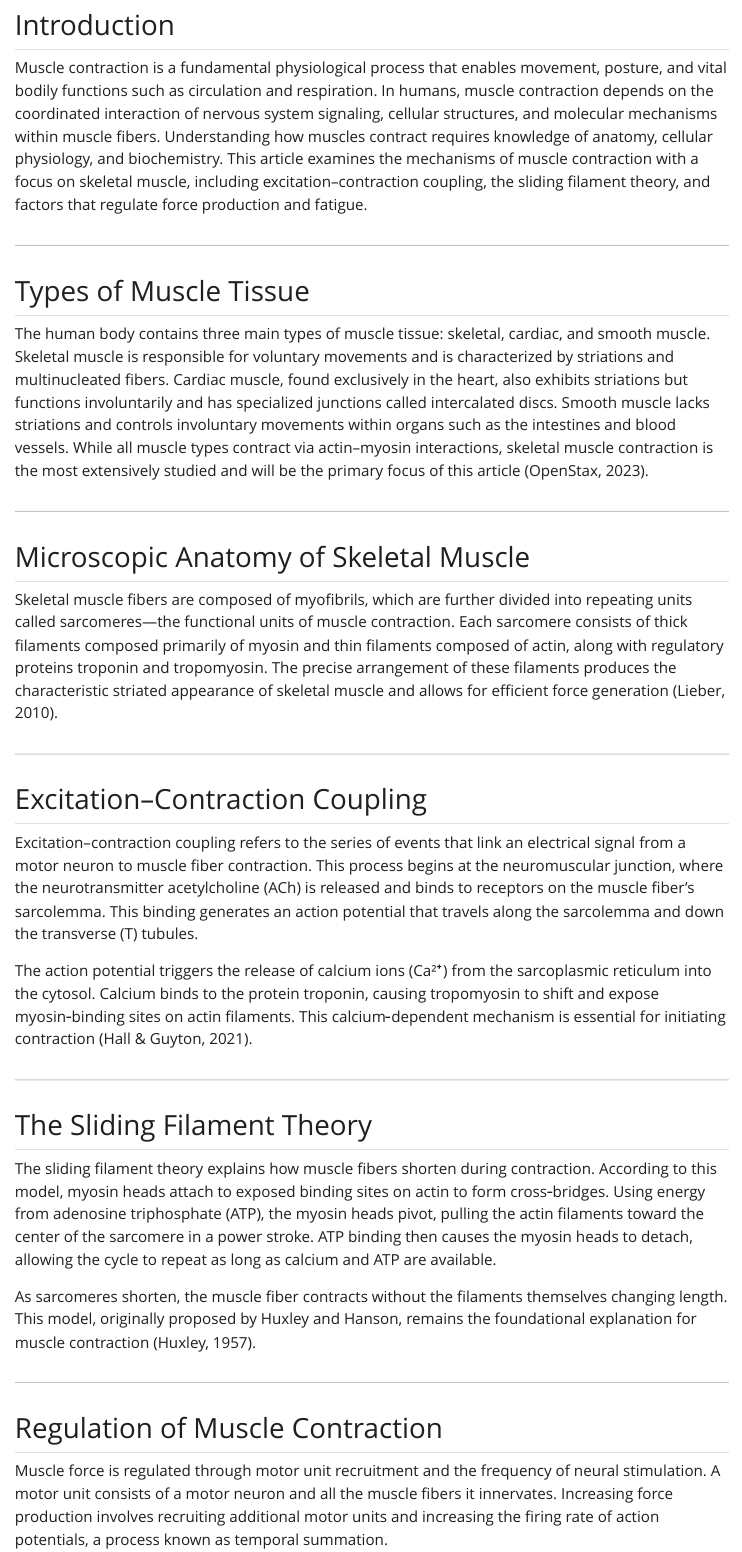
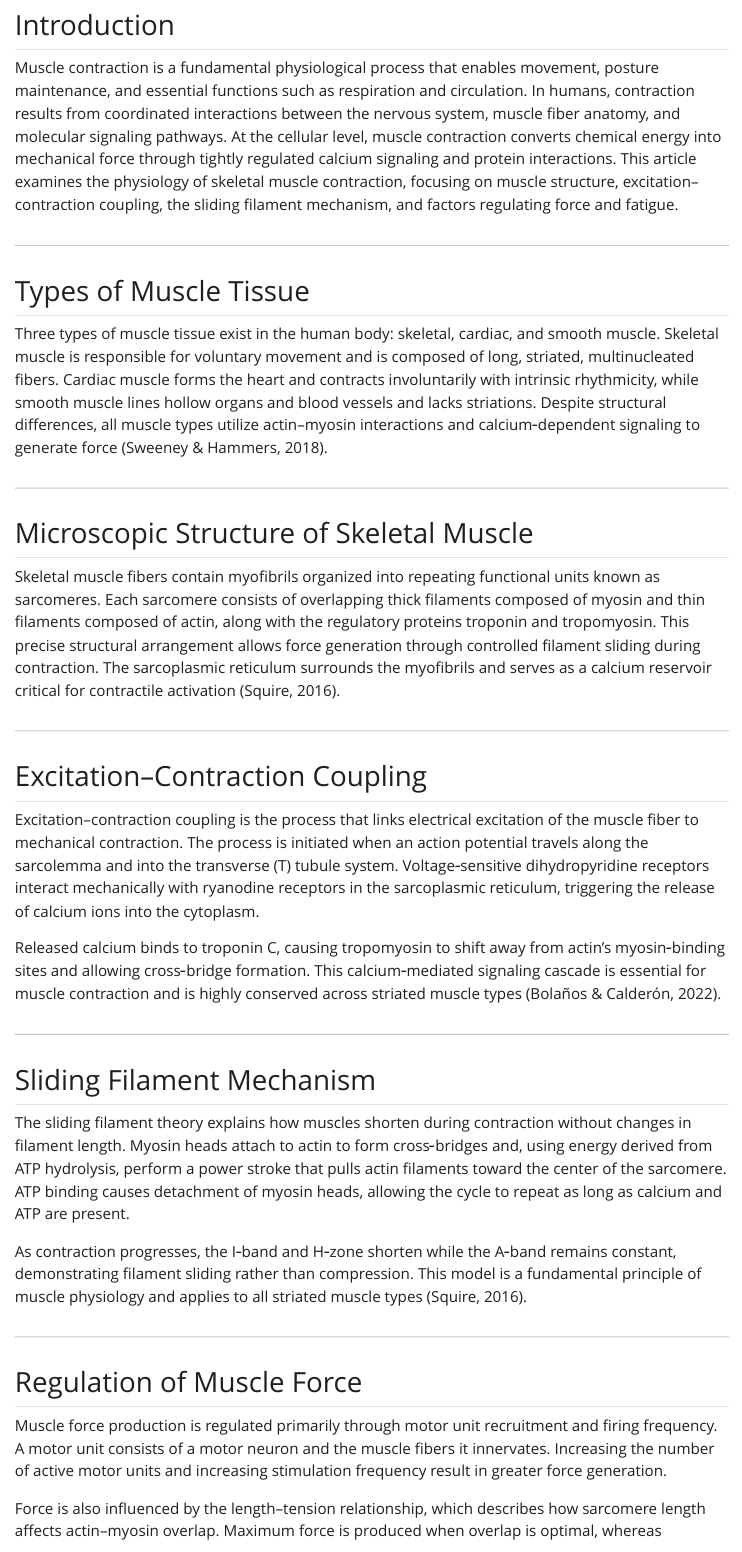
Before and after one commit to gustafsonw/BIOL109ResearchArticle, a Quarto document (index.qmd): the page in a window 1100 px wide, from 540 px down. The pictures show the output file _manuscript/index.html that the author committed with the source, opened offline; Quarto's library style sheets are replaced by a plain one without menus.

Commit message:
rewrite article with accessible sources

```diff
--- a/index.qmd
+++ b/index.qmd
@@ -12,41 +11,41 @@ bibliography: references.bib
 
 ## Introduction
 
-Muscle contraction is a fundamental physiological process that enables movement, posture, and vital bodily functions such as circulation and respiration. In humans, muscle contraction depends on the coordinated interaction of nervous system signaling, cellular structures, and molecular mechanisms within muscle fibers. Understanding how muscles contract requires knowledge of anatomy, cellular physiology, and biochemistry. This article examines the mechanisms of muscle contraction with a focus on skeletal muscle, including excitation–contraction coupling, the sliding filament theory, and factors that regulate force production and fatigue.
+Muscle contraction is a fundamental physiological process that enables movement, posture maintenance, and essential functions such as respiration and circulation. In humans, contraction results from coordinated interactions between the nervous system, muscle fiber anatomy, and molecular signaling pathways. At the cellular level, muscle contraction converts chemical energy into mechanical force through tightly regulated calcium signaling and protein interactions. This article examines the physiology of skeletal muscle contraction, focusing on muscle structure, excitation–contraction coupling, the sliding filament mechanism, and factors regulating force and fatigue.
 
-------------------------------------------------------------------------
+---
 
 ## Types of Muscle Tissue
 
-The human body contains three main types of muscle tissue: skeletal, cardiac, and smooth muscle. Skeletal muscle is responsible for voluntary movements and is characterized by striations and multinucleated fibers. Cardiac muscle, found exclusively in the heart, also exhibits striations but functions involuntarily and has specialized junctions called intercalated discs. Smooth muscle lacks striations and controls involuntary movements within organs such as the intestines and blood vessels. While all muscle types contract via actin–myosin interactions, skeletal muscle contraction is the most extensively studied and will be the primary focus of this article (OpenStax, 2023).
+Three types of muscle tissue exist in the human body: skeletal, cardiac, and smooth muscle. Skeletal muscle is responsible for voluntary movement and is composed of long, striated, multinucleated fibers. Cardiac muscle forms the heart and contracts involuntarily with intrinsic rhythmicity, while smooth muscle lines hollow organs and blood vessels and lacks striations. Despite structural differences, all muscle types utilize actin–myosin interactions and calcium‑dependent signaling to generate force (Sweeney & Hammers, 2018).
 
-------------------------------------------------------------------------
+---
 
-## Microscopic Anatomy of Skeletal Muscle
+## Microscopic Structure of Skeletal Muscle
 
-Skeletal muscle fibers are composed of myofibrils, which are further divided into repeating units called sarcomeres—the functional units of muscle contraction. Each sarcomere consists of thick filaments composed primarily of myosin and thin filaments composed of actin, along with regulatory proteins troponin and tropomyosin. The precise arrangement of these filaments produces the characteristic striated appearance of skeletal muscle and allows for efficient force generation (Lieber, 2010).
+Skeletal muscle fibers contain myofibrils organized into repeating functional units known as sarcomeres. Each sarcomere consists of overlapping thick filaments composed of myosin and thin filaments composed of actin, along with the regulatory proteins troponin and tropomyosin. This precise structural arrangement allows force generation through controlled filament sliding during contraction. The sarcoplasmic reticulum surrounds the myofibrils and serves as a calcium reservoir critical for contractile activation (Squire, 2016).
 
-------------------------------------------------------------------------
+---
 
 ## Excitation–Contraction Coupling
 
-Excitation–contraction coupling refers to the series of events that link an electrical signal from a motor neuron to muscle fiber contraction. This process begins at the neuromuscular junction, where the neurotransmitter acetylcholine (ACh) is released and binds to receptors on the muscle fiber’s sarcolemma. This binding generates an action potential that travels along the sarcolemma and down the transverse (T) tubules.
+Excitation–contraction coupling is the process that links electrical excitation of the muscle fiber to mechanical contraction. The process is initiated when an action potential travels along the sarcolemma and into the transverse (T) tubule system. Voltage‑sensitive dihydropyridine receptors interact mechanically with ryanodine receptors in the sarcoplasmic reticulum, triggering the release of calcium ions into the cytoplasm.
 
-The action potential triggers the release of calcium ions (Ca²⁺) from the sarcoplasmic reticulum into the cytosol. Calcium binds to the protein troponin, causing tropomyosin to shift and expose myosin‑binding sites on actin filaments. This calcium‑dependent mechanism is essential for initiating contraction (Hall & Guyton, 2021).
+Released calcium binds to troponin C, causing tropomyosin to shift away from actin’s myosin‑binding sites and allowing cross‑bridge formation. This calcium‑mediated signaling cascade is essential for muscle contraction and is highly conserved across striated muscle types (Bolaños & Calderón, 2022).
 
-------------------------------------------------------------------------
+---
 
-## The Sliding Filament Theory
+## Sliding Filament Mechanism
 
-The sliding filament theory explains how muscle fibers shorten during contraction. According to this model, myosin heads attach to exposed binding sites on actin to form cross‑bridges. Using energy from adenosine triphosphate (ATP), the myosin heads pivot, pulling the actin filaments toward the center of the sarcomere in a power stroke. ATP binding then causes the myosin heads to detach, allowing the cycle to repeat as long as calcium and ATP are available.
+The sliding filament theory explains how muscles shorten during contraction without changes in filament length. Myosin heads attach to actin to form cross‑bridges and, using energy derived from ATP hydrolysis, perform a power stroke that pulls actin filaments toward the center of the sarcomere. ATP binding causes detachment of myosin heads, allowing the cycle to repeat as long as calcium and ATP are present.
 
-As sarcomeres shorten, the muscle fiber contracts without the filaments themselves changing length. This model, originally proposed by Huxley and Hanson, remains the foundational explanation for muscle contraction (Huxley, 1957).
+As contraction progresses, the I‑band and H‑zone shorten while the A‑band remains constant, demonstrating filament sliding rather than compression. This model is a fundamental principle of muscle physiology and applies to all striated muscle types (Squire, 2016).
 
-------------------------------------------------------------------------
+---
 
-## Regulation of Muscle Contraction
+## Regulation of Muscle Force
 
-Muscle force is regulated through motor unit recruitment and the frequency of neural stimulation. A motor unit consists of a motor neuron and all the muscle fibers it innervates. Increasing force production involves recruiting additional motor units and increasing the firing rate of action potentials, a process known as temporal summation.
+Muscle force production is regulated primarily through motor unit recruitment and firing frequency. A motor unit consists of a motor neuron and the muscle fibers it innervates. Increasing the number of active motor units and increasing stimulation frequency result in greater force generation.
 
-Muscle contraction is also influenced by muscle length, known as the length–tension relationship. Optimal overlap between actin and myosin filaments allows maximal force generation, whereas excessive stretching or shortening reduces contractile efficiency (Lieber & Fridén, 2019).
+Force is also influenced by the length–tension relationship, which describes how sarcomere length affects actin–myosin overlap. Maximum force is produced when overlap is optimal, whereas excessive stretching or shortening reduces contractile efficiency (Sweeney & Hammers, 2018).
 
```
Also changed, not shown: _manuscript/index.html, index.qmd (34 more changed lines).
